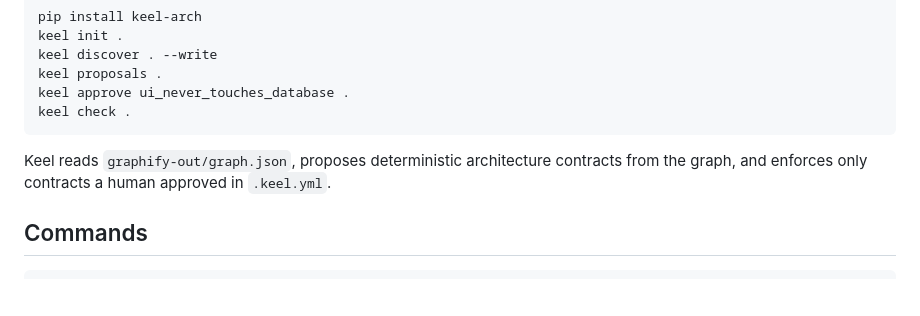
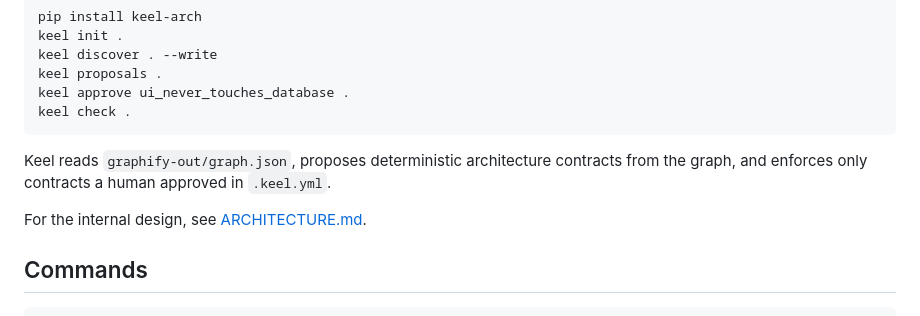
Before and after one commit to RushiAgrawal2004/keel, a Markdown page: README.md, the part around the change. GitHub-like rendering; blank space fills up the shorter version.

Commit message:
Add architecture documentation

````diff
--- a/README.md
+++ b/README.md
@@ -16,6 +16,8 @@ keel check .
 ```
 
 Keel reads `graphify-out/graph.json`, proposes deterministic architecture contracts from the graph, and enforces only contracts a human approved in `.keel.yml`.
+
+For the internal design, see [ARCHITECTURE.md](ARCHITECTURE.md).
 
 ## Commands
 
````
Also changed, not shown: ARCHITECTURE.md (added, +211 -0 lines), buildkeelupdates.md (+14 -0 lines).
